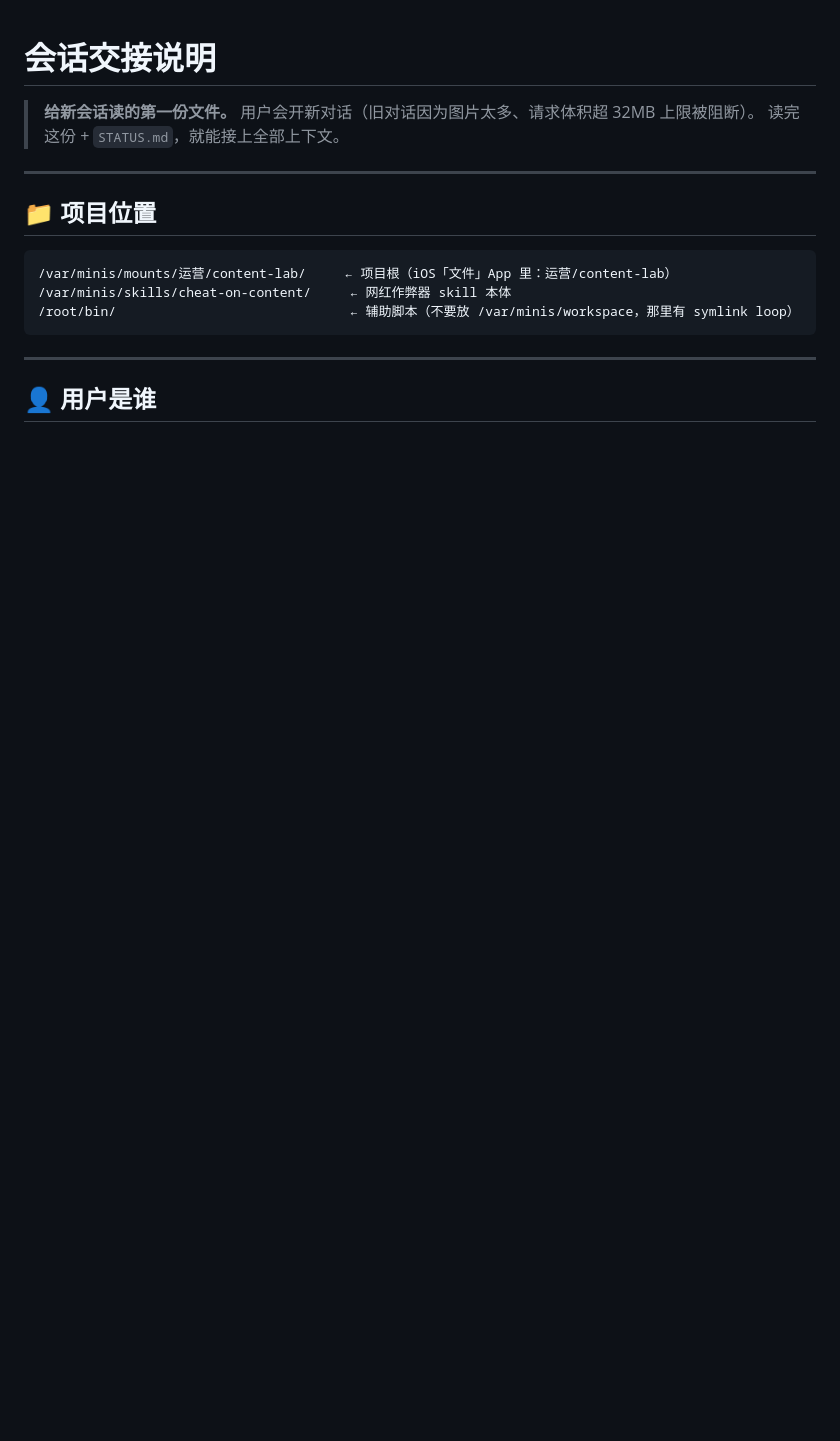
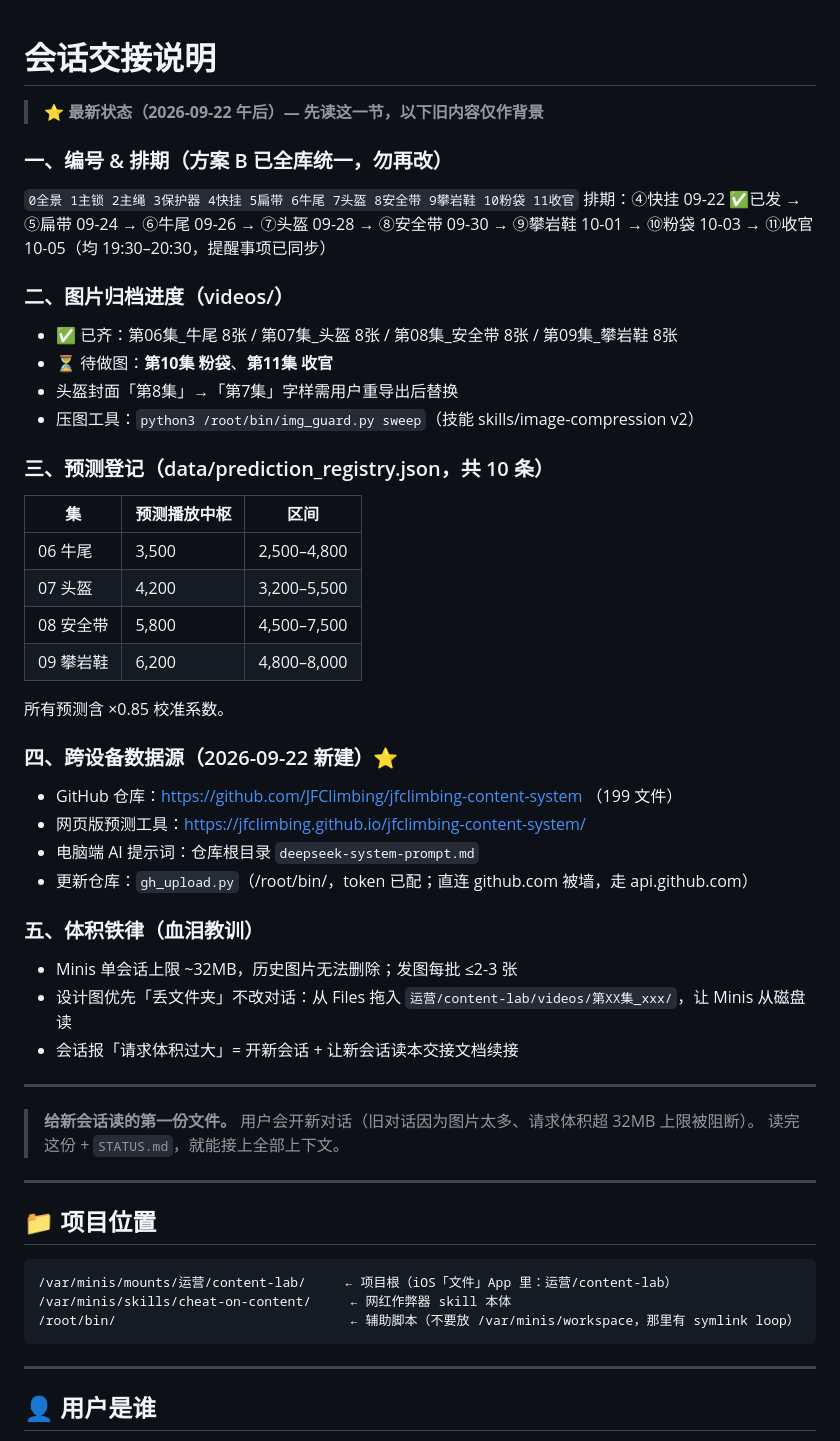
Before and after one commit to JFClimbing/jfclimbing-content-system, a Markdown page: ops-manual/会话交接.md, the part around the change. GitHub-like rendering; blank space fills up the shorter version.

Commit message:
docs: 交接文档更新至 2026-09-22 最新状态

```diff
--- a/ops-manual/会话交接.md
+++ b/ops-manual/会话交接.md
@@ -1,4 +1,39 @@
 # 会话交接说明
+
+> ⭐ **最新状态（2026-09-22 午后）— 先读这一节，以下旧内容仅作背景**
+
+### 一、编号 & 排期（方案 B 已全库统一，勿再改）
+`0全景 1主锁 2主绳 3保护器 4快挂 5扁带 6牛尾 7头盔 8安全带 9攀岩鞋 10粉袋 11收官`
+排期：④快挂 09-22 ✅已发 → ⑤扁带 09-24 → ⑥牛尾 09-26 → ⑦头盔 09-28 → ⑧安全带 09-30 → ⑨攀岩鞋 10-01 → ⑩粉袋 10-03 → ⑪收官 10-05（均 19:30–20:30，提醒事项已同步）
+
+### 二、图片归档进度（videos/）
+- ✅ 已齐：第06集_牛尾 8张 / 第07集_头盔 8张 / 第08集_安全带 8张 / 第09集_攀岩鞋 8张
+- ⏳ 待做图：**第10集 粉袋**、**第11集 收官**
+- 头盔封面「第8集」→「第7集」字样需用户重导出后替换
+- 压图工具：`python3 /root/bin/img_guard.py sweep`（技能 skills/image-compression v2）
+
+### 三、预测登记（data/prediction_registry.json，共 10 条）
+| 集 | 预测播放中枢 | 区间 |
+|---|---|---|
+| 06 牛尾 | 3,500 | 2,500–4,800 |
+| 07 头盔 | 4,200 | 3,200–5,500 |
+| 08 安全带 | 5,800 | 4,500–7,500 |
+| 09 攀岩鞋 | 6,200 | 4,800–8,000 |
+所有预测含 ×0.85 校准系数。
+
+### 四、跨设备数据源（2026-09-22 新建）⭐
+- GitHub 仓库：https://github.com/JFClimbing/jfclimbing-content-system （199 文件）
+- 网页版预测工具：https://jfclimbing.github.io/jfclimbing-content-system/
+- 电脑端 AI 提示词：仓库根目录 `deepseek-system-prompt.md`
+- 更新仓库：`gh_upload.py`（/root/bin/，token 已配；直连 github.com 被墙，走 api.github.com）
+
+### 五、体积铁律（血泪教训）
+- Minis 单会话上限 ~32MB，历史图片无法删除；发图每批 ≤2-3 张
+- 设计图优先「丢文件夹」不改对话：从 Files 拖入 `运营/content-lab/videos/第XX集_xxx/`，让 Minis 从磁盘读
+- 会话报「请求体积过大」= 开新会话 + 让新会话读本交接文档续接
+
+---
+
 
 > **给新会话读的第一份文件。**
 > 用户会开新对话（旧对话因为图片太多、请求体积超 32MB 上限被阻断）。
```
